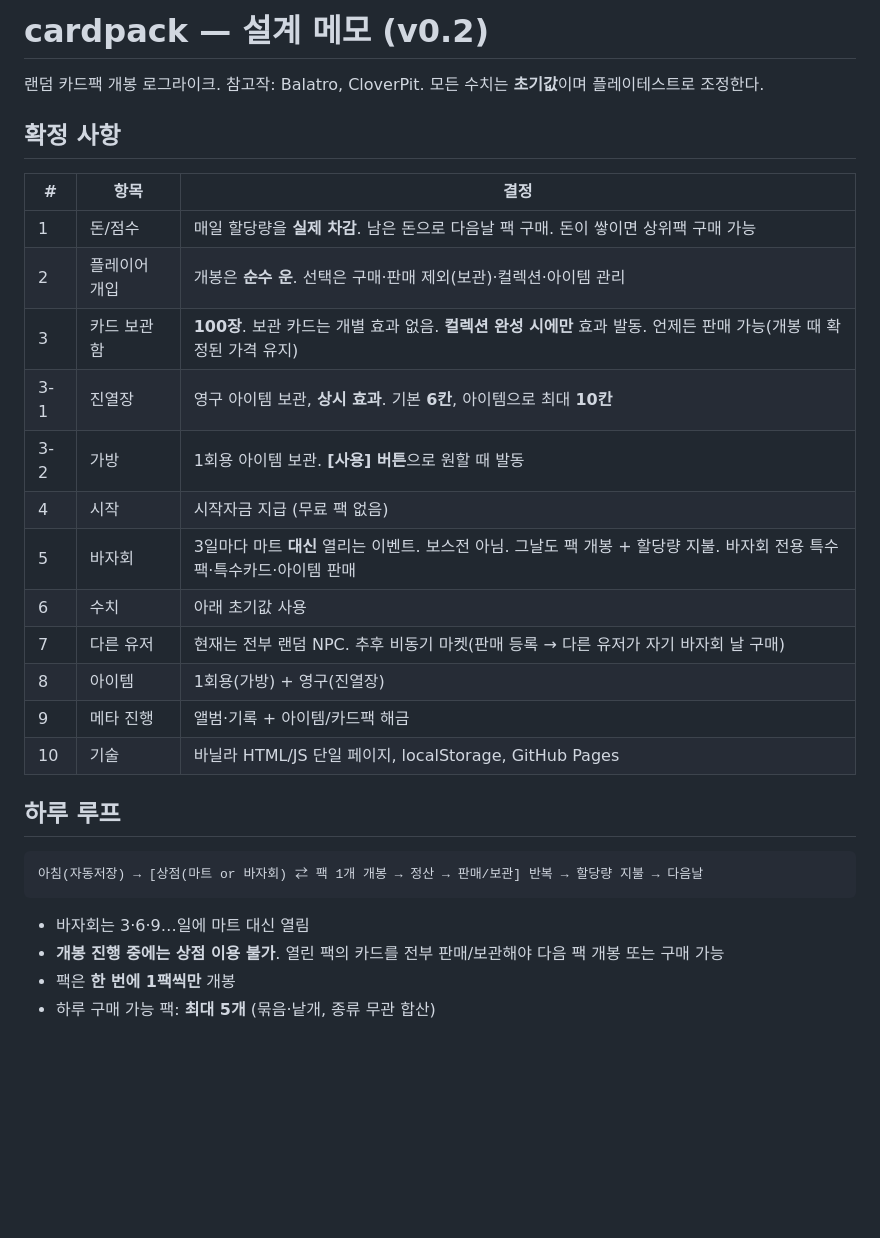
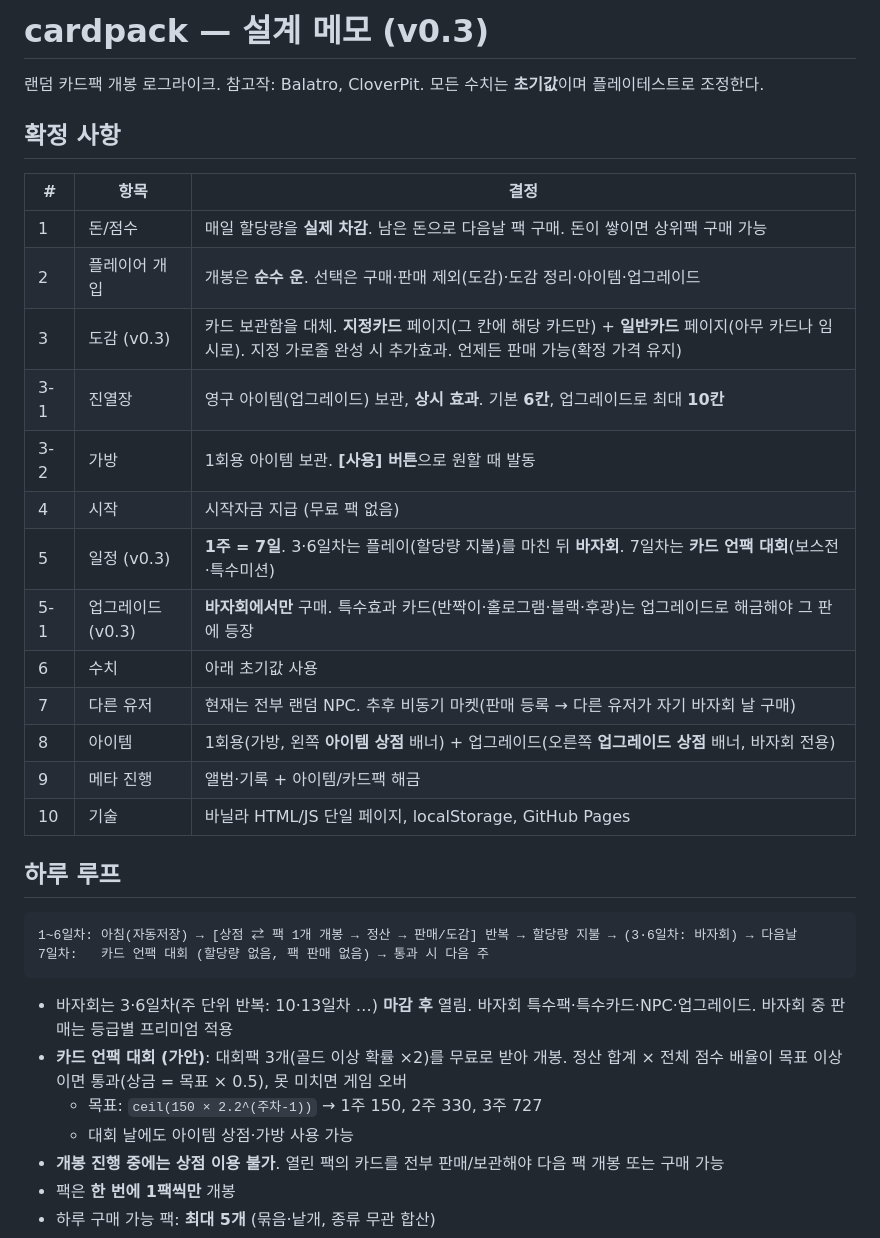
Before and after one commit to agihuimini/cardpack, a Markdown page: DESIGN.md, the part around one of its changes. GitHub-like rendering; blank space fills up the shorter version.

````diff
--- a/DESIGN.md
+++ b/DESIGN.md
@@ -1,4 +1,4 @@
-# cardpack — 설계 메모 (v0.2)
+# cardpack — 설계 메모 (v0.3)
 
 랜덤 카드팩 개봉 로그라이크. 참고작: Balatro, CloverPit.
 모든 수치는 **초기값**이며 플레이테스트로 조정한다.
@@ -8,24 +8,29 @@
 | # | 항목 | 결정 |
 |---|------|------|
 | 1 | 돈/점수 | 매일 할당량을 **실제 차감**. 남은 돈으로 다음날 팩 구매. 돈이 쌓이면 상위팩 구매 가능 |
-| 2 | 플레이어 개입 | 개봉은 **순수 운**. 선택은 구매·판매 제외(보관)·컬렉션·아이템 관리 |
-| 3 | 카드 보관함 | **100장**. 보관 카드는 개별 효과 없음. **컬렉션 완성 시에만** 효과 발동. 언제든 판매 가능(개봉 때 확정된 가격 유지) |
-| 3-1 | 진열장 | 영구 아이템 보관, **상시 효과**. 기본 **6칸**, 아이템으로 최대 **10칸** |
+| 2 | 플레이어 개입 | 개봉은 **순수 운**. 선택은 구매·판매 제외(도감)·도감 정리·아이템·업그레이드 |
+| 3 | 도감 (v0.3) | 카드 보관함을 대체. **지정카드** 페이지(그 칸에 해당 카드만) + **일반카드** 페이지(아무 카드나 임시로). 지정 가로줄 완성 시 추가효과. 언제든 판매 가능(확정 가격 유지) |
+| 3-1 | 진열장 | 영구 아이템(업그레이드) 보관, **상시 효과**. 기본 **6칸**, 업그레이드로 최대 **10칸** |
 | 3-2 | 가방 | 1회용 아이템 보관. **[사용] 버튼**으로 원할 때 발동 |
 | 4 | 시작 | 시작자금 지급 (무료 팩 없음) |
-| 5 | 바자회 | 3일마다 마트 **대신** 열리는 이벤트. 보스전 아님. 그날도 팩 개봉 + 할당량 지불. 바자회 전용 특수팩·특수카드·아이템 판매 |
+| 5 | 일정 (v0.3) | **1주 = 7일**. 3·6일차는 플레이(할당량 지불)를 마친 뒤 **바자회**. 7일차는 **카드 언팩 대회**(보스전·특수미션) |
+| 5-1 | 업그레이드 (v0.3) | **바자회에서만** 구매. 특수효과 카드(반짝이·홀로그램·블랙·후광)는 업그레이드로 해금해야 그 판에 등장 |
 | 6 | 수치 | 아래 초기값 사용 |
 | 7 | 다른 유저 | 현재는 전부 랜덤 NPC. 추후 비동기 마켓(판매 등록 → 다른 유저가 자기 바자회 날 구매) |
-| 8 | 아이템 | 1회용(가방) + 영구(진열장) |
+| 8 | 아이템 | 1회용(가방, 왼쪽 **아이템 상점** 배너) + 업그레이드(오른쪽 **업그레이드 상점** 배너, 바자회 전용) |
 | 9 | 메타 진행 | 앨범·기록 + 아이템/카드팩 해금 |
 | 10 | 기술 | 바닐라 HTML/JS 단일 페이지, localStorage, GitHub Pages |
 
 ## 하루 루프
 
 ```
-아침(자동저장) → [상점(마트 or 바자회) ⇄ 팩 1개 개봉 → 정산 → 판매/보관] 반복 → 할당량 지불 → 다음날
+1~6일차: 아침(자동저장) → [상점 ⇄ 팩 1개 개봉 → 정산 → 판매/도감] 반복 → 할당량 지불 → (3·6일차: 바자회) → 다음날
+7일차:   카드 언팩 대회 (할당량 없음, 팩 판매 없음) → 통과 시 다음 주
 ```
-- 바자회는 3·6·9…일에 마트 대신 열림
+- 바자회는 3·6일차(주 단위 반복: 10·13일차 …) **마감 후** 열림. 바자회 특수팩·특수카드·NPC·업그레이드. 바자회 중 판매는 등급별 프리미엄 적용
+- **카드 언팩 대회 (가안)**: 대회팩 3개(골드 이상 확률 ×2)를 무료로 받아 개봉. 정산 합계 × 전체 점수 배율이 목표 이상이면 통과(상금 = 목표 × 0.5), 못 미치면 게임 오버
+  - 목표: `ceil(150 × 2.2^(주차-1))` → 1주 150, 2주 330, 3주 727
+  - 대회 날에도 아이템 상점·가방 사용 가능
 - **개봉 진행 중에는 상점 이용 불가**. 열린 팩의 카드를 전부 판매/보관해야 다음 팩 개봉 또는 구매 가능
 - 팩은 **한 번에 1팩씩만** 개봉
 - 하루 구매 가능 팩: **최대 5개** (묶음·낱개, 종류 무관 합산)
````
Also changed, not shown: other parts of DESIGN.md (+67 -44 lines).
